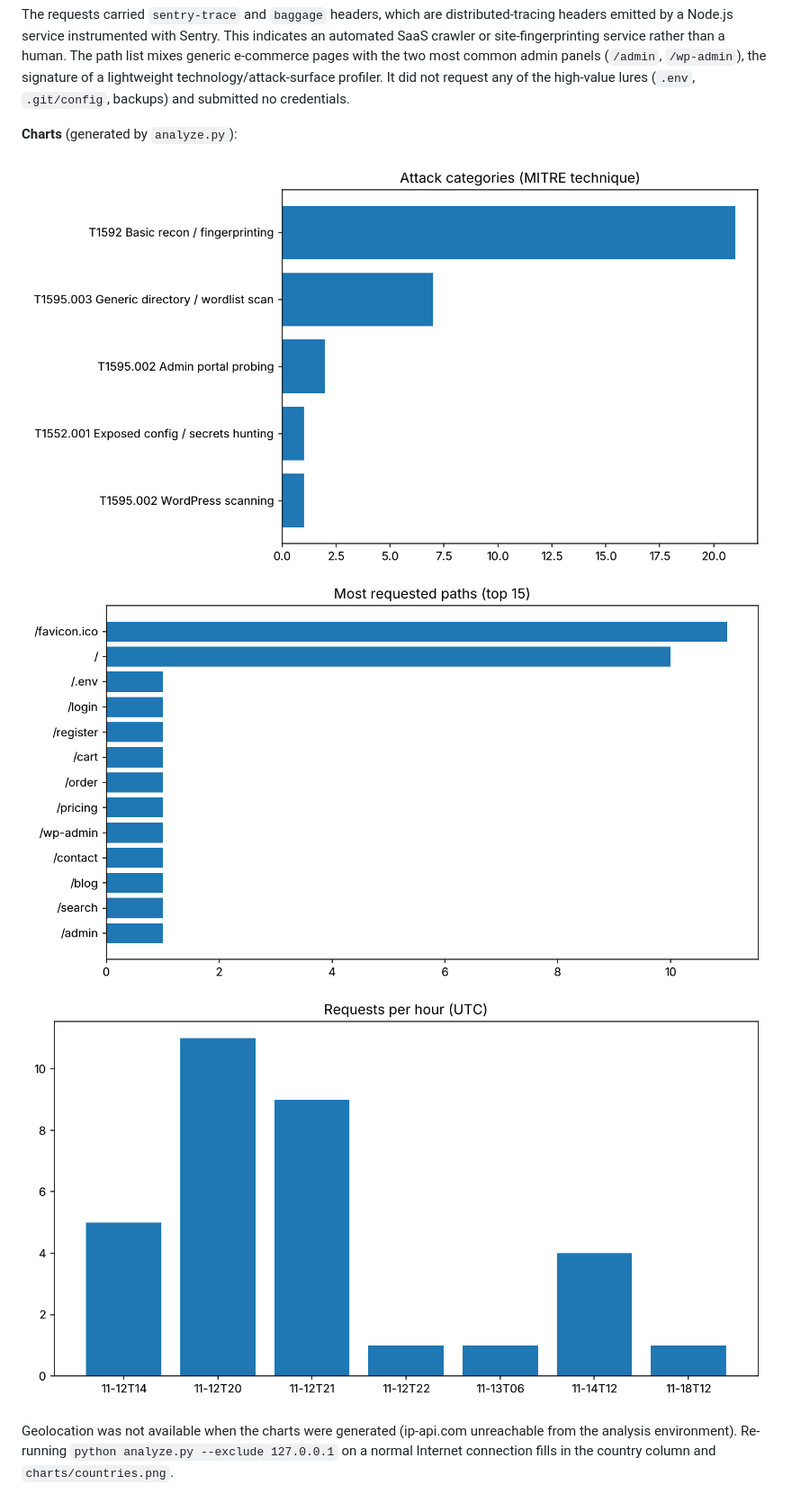
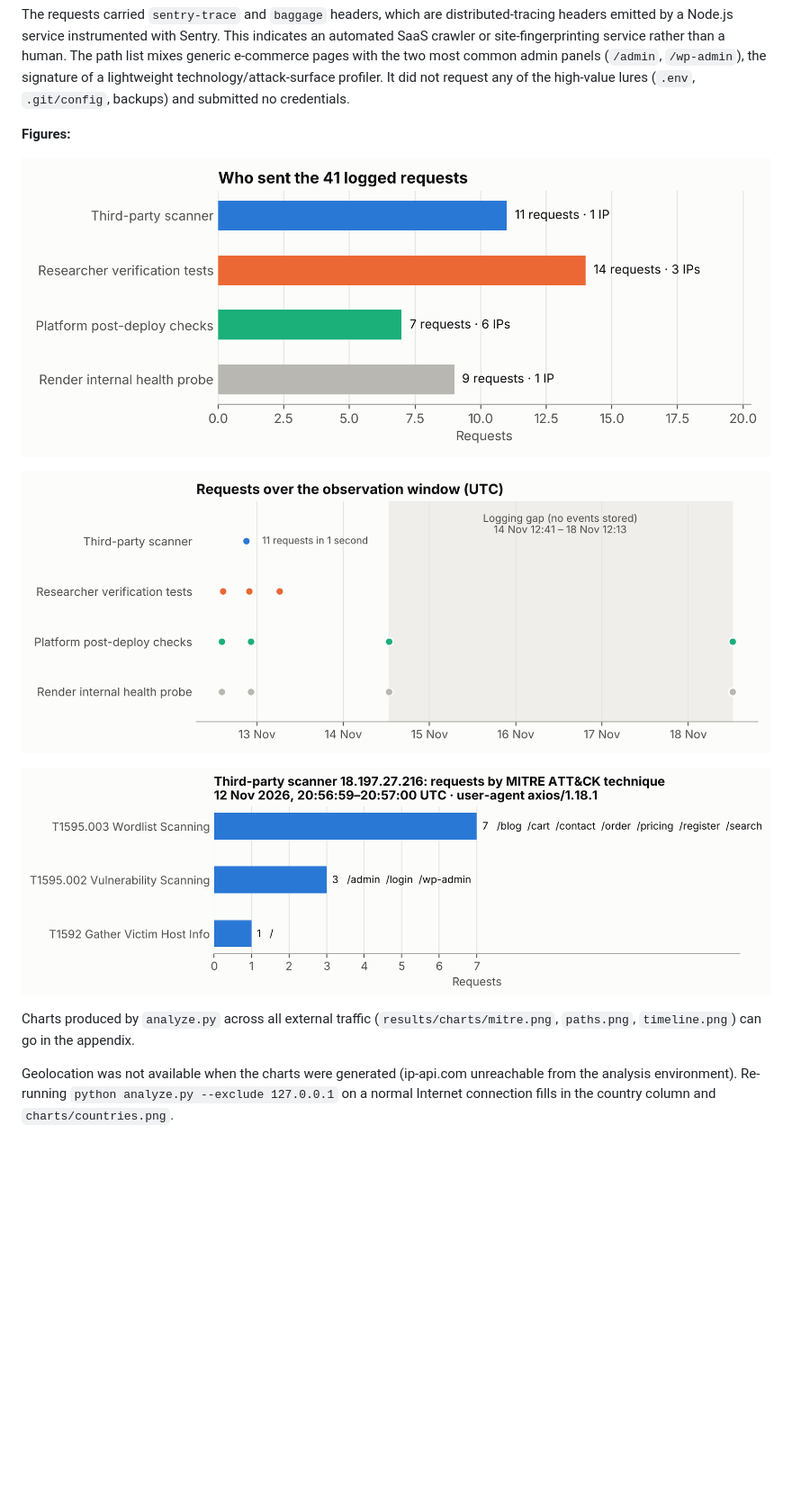
Before and after one commit to jaycash988/telemetrytreathanlysis, a Markdown page: REPORT.md, the part around one of its changes. Shown at 90% size. Rendered like a GitHub page; pictures changed too: results/charts/fig_scanner_paths.png (added), results/charts/fig_sources.png (added), results/charts/fig_timeline.png (added); blank space fills up the shorter version.

Commit message:
Add report figures: architecture, traffic sources, timeline, scanner techniques
Co-Authored-By: Claude Opus 5.5 <noreply@anthropic.com>
Claude-Session: https://claude.ai/code/session_01KpjHroRxtkHrBkN7LaS6iA

```diff
--- a/REPORT.md
+++ b/REPORT.md
@@ -129,11 +131,15 @@ All figures exclude the 9 internal Render health probes from `127.0.0.1`.
 
 The requests carried `sentry-trace` and `baggage` headers, which are distributed-tracing headers emitted by a Node.js service instrumented with Sentry. This indicates an automated SaaS crawler or site-fingerprinting service rather than a human. The path list mixes generic e-commerce pages with the two most common admin panels (`/admin`, `/wp-admin`), the signature of a lightweight technology/attack-surface profiler. It did not request any of the high-value lures (`.env`, `.git/config`, backups) and submitted no credentials.
 
-**Charts** (generated by `analyze.py`):
+**Figures:**
 
-![MITRE categories](results/charts/mitre.png)
-![Most requested paths](results/charts/paths.png)
-![Requests per hour](results/charts/timeline.png)
+![Who sent the logged requests](results/charts/fig_sources.png)
+
+![Requests over the observation window](results/charts/fig_timeline.png)
+
+![Scanner requests by MITRE technique](results/charts/fig_scanner_paths.png)
+
+Charts produced by `analyze.py` across all external traffic (`results/charts/mitre.png`, `paths.png`, `timeline.png`) can go in the appendix.
 
 Geolocation was not available when the charts were generated (ip-api.com unreachable from the analysis environment). Re-running `python analyze.py --exclude 127.0.0.1` on a normal Internet connection fills in the country column and `charts/countries.png`.
 
```
Also changed, not shown: other parts of REPORT.md (+2 -0 lines), results/charts/countries.png (deleted), results/charts/fig_architecture.png (added).
